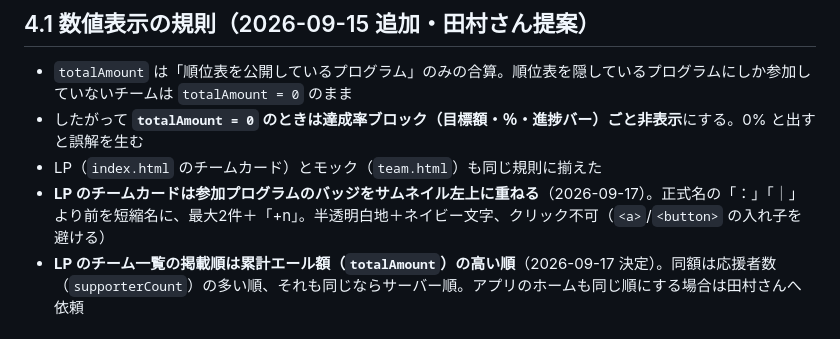
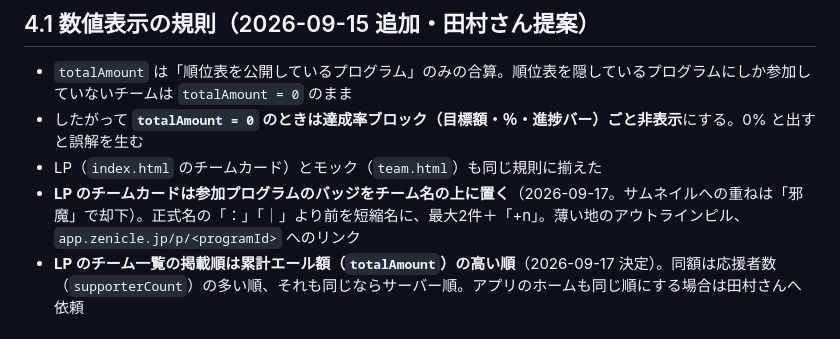
Before and after one commit to SRKTK56/zenicle-lp, a Markdown page: design/README.md, the part around the change. GitHub-like rendering.

Commit message:
docs(design): プログラムバッジの位置をチーム名の上に訂正

```diff
--- a/design/README.md
+++ b/design/README.md
@@ -238,7 +238,7 @@ LP の `:root`（`index.html`）と、アプリ `globals.css` の用途別トー
 - `totalAmount` は「順位表を公開しているプログラム」のみの合算。順位表を隠しているプログラムにしか参加していないチームは `totalAmount = 0` のまま
 - したがって **`totalAmount = 0` のときは達成率ブロック（目標額・％・進捗バー）ごと非表示**にする。0% と出すと誤解を生む
 - LP（`index.html` のチームカード）とモック（`team.html`）も同じ規則に揃えた
-- **LP のチームカードは参加プログラムのバッジをサムネイル左上に重ねる**（2026-09-17）。正式名の「：」「｜」より前を短縮名に、最大2件＋「+n」。半透明白地＋ネイビー文字、クリック不可（`<a>`/`<button>` の入れ子を避ける）
+- **LP のチームカードは参加プログラムのバッジをチーム名の上に置く**（2026-09-17。サムネイルへの重ねは「邪魔」で却下）。正式名の「：」「｜」より前を短縮名に、最大2件＋「+n」。薄い地のアウトラインピル、`app.zenicle.jp/p/<programId>` へのリンク
 - **LP のチーム一覧の掲載順は累計エール額（`totalAmount`）の高い順**（2026-09-17 決定）。同額は応援者数（`supporterCount`）の多い順、それも同じならサーバー順。アプリのホームも同じ順にする場合は田村さんへ依頼
 
 ## 4.2 API 側の前提（Issue #47）
```
